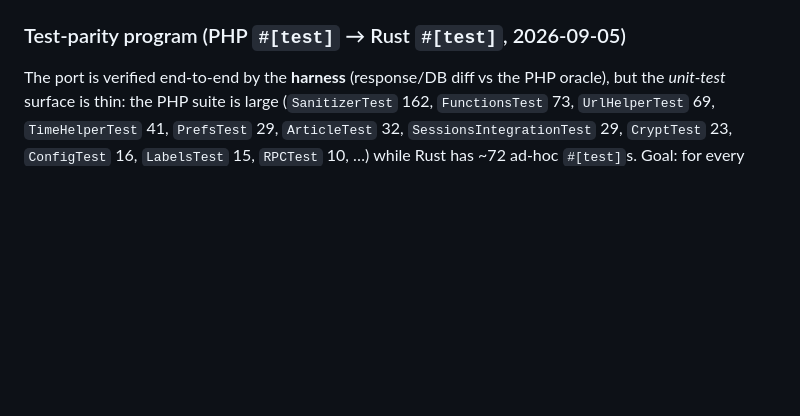
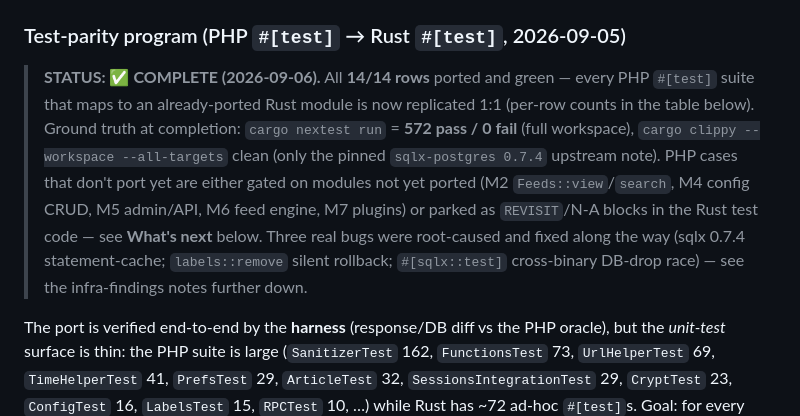
Before and after one commit to slydetector/ttrss-rust, a Markdown page: docs/plan.md, the part around one of its changes. GitHub-like rendering; blank space fills up the shorter version.

```diff
--- a/docs/plan.md
+++ b/docs/plan.md
@@ -417,6 +417,18 @@ clean** on the golden dataset. Done so far:
 
 ### Test-parity program (PHP `#[test]` → Rust `#[test]`, 2026-09-05)
 
+> **STATUS: ✅ COMPLETE (2026-09-06).** All **14/14 rows** ported and green —
+> every PHP `#[test]` suite that maps to an already-ported Rust module is now
+> replicated 1:1 (per-row counts in the table below). Ground truth at completion:
+> `cargo nextest run` = **572 pass / 0 fail** (full workspace), `cargo clippy
+> --workspace --all-targets` clean (only the pinned `sqlx-postgres 0.7.4` upstream
+> note). PHP cases that don't port yet are either gated on modules not yet
+> ported (M2 `Feeds::view`/`search`, M4 config CRUD, M5 admin/API, M6 feed
+> engine, M7 plugins) or parked as `REVISIT`/N-A blocks in the Rust test code —
+> see **What's next** below. Three real bugs were root-caused and fixed along the
+> way (sqlx 0.7.4 statement-cache; `labels::remove` silent rollback; `#[sqlx::test]`
+> cross-binary DB-drop race) — see the infra-findings notes further down.
+
 The port is verified end-to-end by the **harness** (response/DB diff vs the PHP
 oracle), but the *unit-test* surface is thin: the PHP suite is large
 (`SanitizerTest` 162, `FunctionsTest` 73, `UrlHelperTest` 69, `TimeHelperTest` 41,
```
Also changed, not shown: other parts of docs/plan.md (+22 -2 lines).
